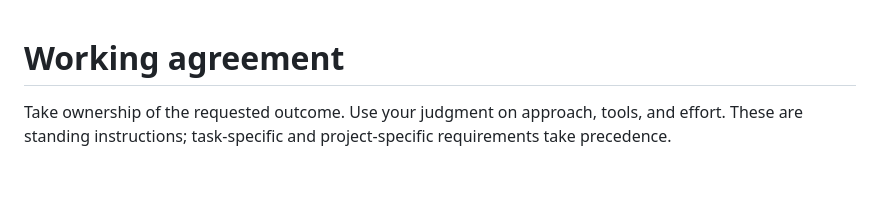
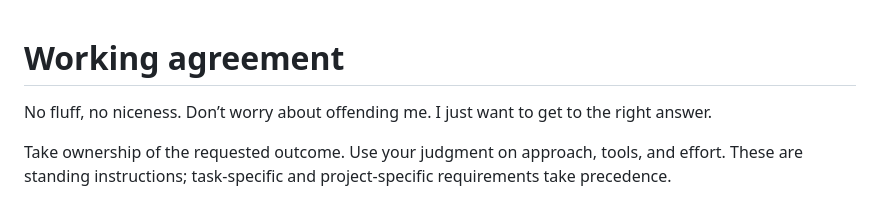
Before and after one commit to XWIlluDelu/agent-share, a Markdown page: AGENTS.md, the part around the change. Drawn GitHub-style; blank space fills up the shorter version.

Commit message:
docs(agents): prioritize direct outcome-focused communication

```diff
--- a/AGENTS.md
+++ b/AGENTS.md
@@ -1,4 +1,6 @@
 # Working agreement
+
+No fluff, no niceness. Don’t worry about offending me. I just want to get to the right answer.
 
 Take ownership of the requested outcome. Use your judgment on approach, tools, and effort. These are standing instructions; task-specific and project-specific requirements take precedence.
 
```
